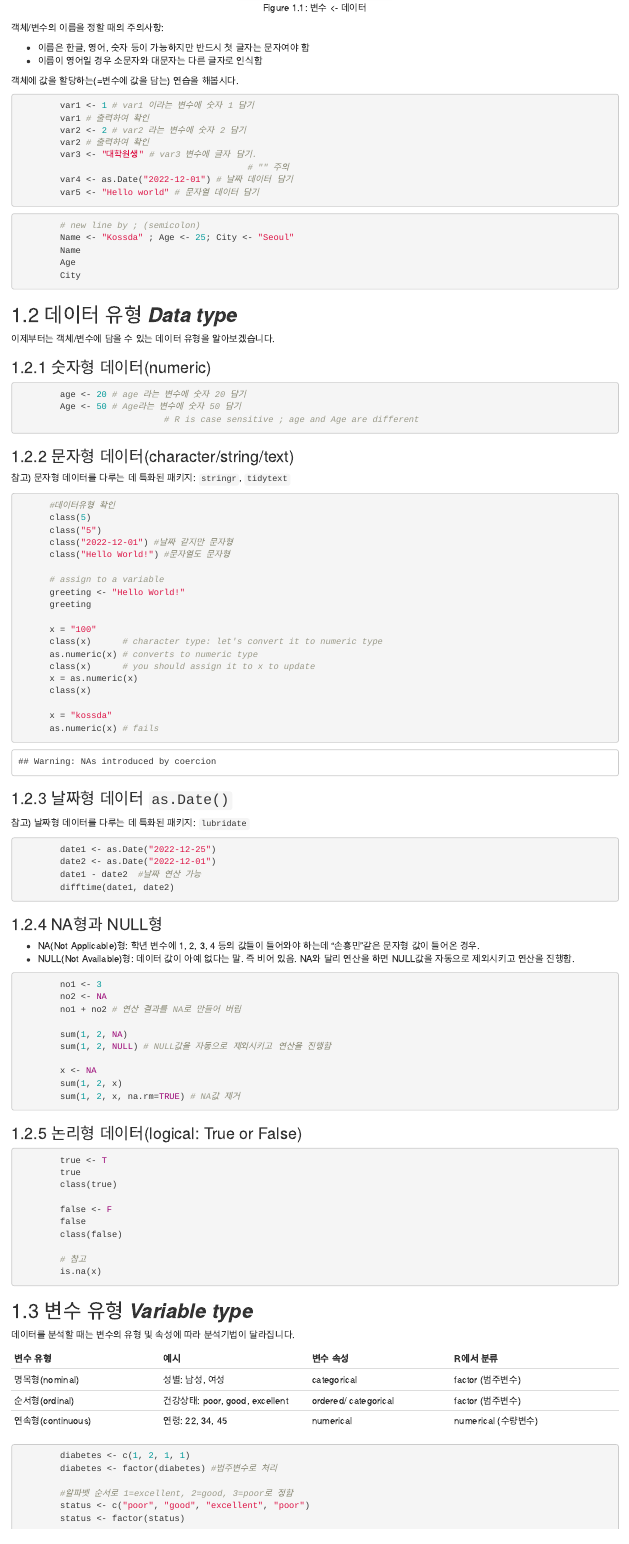
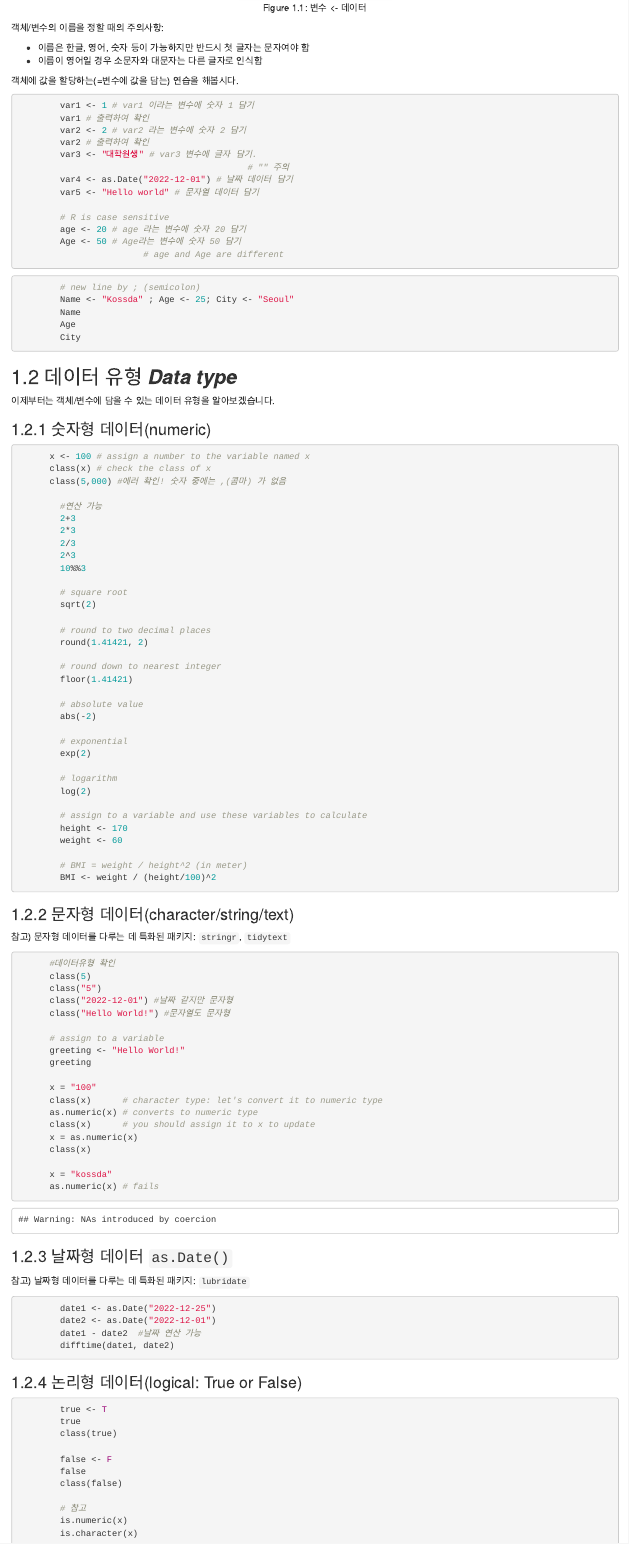
Before and after one commit to DO-WON/bookdown-demo, an R Markdown document (01-intro.Rmd): the page in a window 1100 px wide, from 540 px down. Rendered offline with R 4.5, knitr and Pandoc, with nearby package versions; drawn as R Markdown's standard HTML page in place of the format the file asks for.

Commit message:
bookdown start

````diff
--- a/01-intro.Rmd
+++ b/01-intro.Rmd
@@ -32,6 +32,11 @@ knitr::include_graphics('images/image1.png')
         									# "" 주의
         var4 <- as.Date("2022-12-01") # 날짜 데이터 담기
         var5 <- "Hello world" # 문자열 데이터 담기
+
+        # R is case sensitive
+        age <- 20 # age 라는 변수에 숫자 20 담기
+        Age <- 50 # Age라는 변수에 숫자 50 담기
+        			  	# age and Age are different
 ```
 
 ```{r , results='hide',eval=FALSE}
@@ -49,9 +54,42 @@ knitr::include_graphics('images/image1.png')
 ### 숫자형 데이터(numeric)
 
 ```{r , results='hide',eval=FALSE}
-        age <- 20 # age 라는 변수에 숫자 20 담기
-        Age <- 50 # Age라는 변수에 숫자 50 담기
-        					# R is case sensitive ; age and Age are different
+      x <- 100 # assign a number to the variable named x
+      class(x) # check the class of x
+      class(5,000) #에러 확인! 숫자 중에는 ,(콤마) 가 없음
+
+        #연산 가능
+        2+3
+        2*3
+        2/3
+        2^3
+        10%%3
+
+        # square root
+        sqrt(2)
+
+        # round to two decimal places
+        round(1.41421, 2)
+
+        # round down to nearest integer
+        floor(1.41421)
+
+        # absolute value
+        abs(-2)
+
+        # exponential
+        exp(2)
+
+        # logarithm
+        log(2)
+
+        # assign to a variable and use these variables to calculate
+        height <- 170
+        weight <- 60
+
+        # BMI = weight / height^2 (in meter)
+        BMI <- weight / (height/100)^2
+
 ```
 
 ### 문자형 데이터(character/string/text)
@@ -99,16 +132,3 @@ knitr::include_graphics('images/image1.png')
-```{r , results='hide'}
-        no1 <- 3
-        no2 <- NA
-        no1 + no2 # 연산 결과를 NA로 만들어 버림
-
-        sum(1, 2, NA)
-        sum(1, 2, NULL) # NULL값을 자동으로 제외시키고 연산을 진행함
-
-        x <- NA
-        sum(1, 2, x)
-        sum(1, 2, x, na.rm=TRUE) # NA값 제거
-```
-
 ### 논리형 데이터(logical: True or False)
 
 ```{r , results='hide'}
@@ -121,7 +141,8 @@ knitr::include_graphics('images/image1.png')
         class(false)
 
         # 참고
-        is.na(x)
+        is.numeric(x)
+        is.character(x)
 
 ```
 
--- a/_bookdown.yml
+++ b/_bookdown.yml
@@ -1,4 +1,4 @@
-book_filename: "bookdown-demo"
+book_filename: "KOSSDA_Introduction_to_R"
 language:
   ui:
     chapter_name: "Chapter "
````
Also changed, not shown: docs/search_index.json, 01-intro.Rmd (5 more changed lines), 5 other files.
